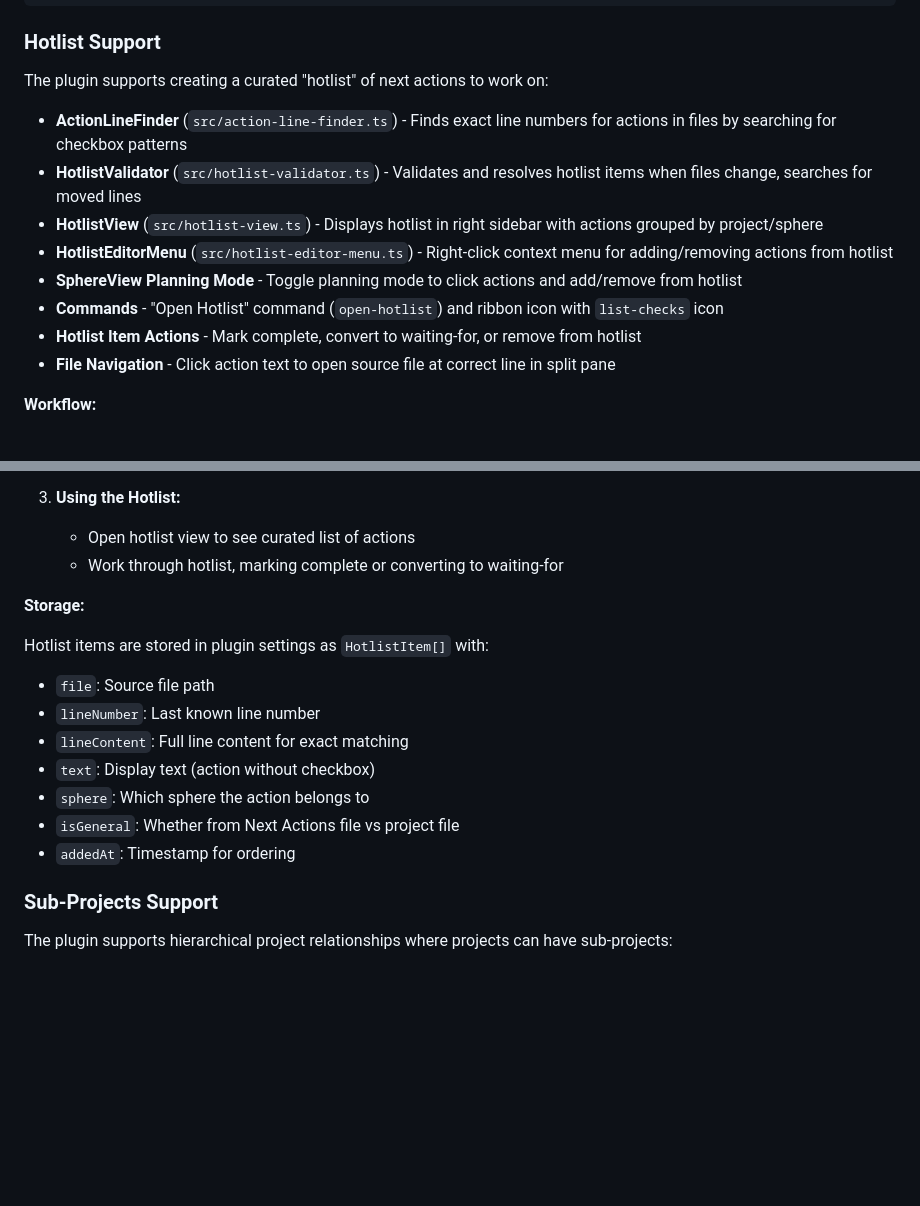
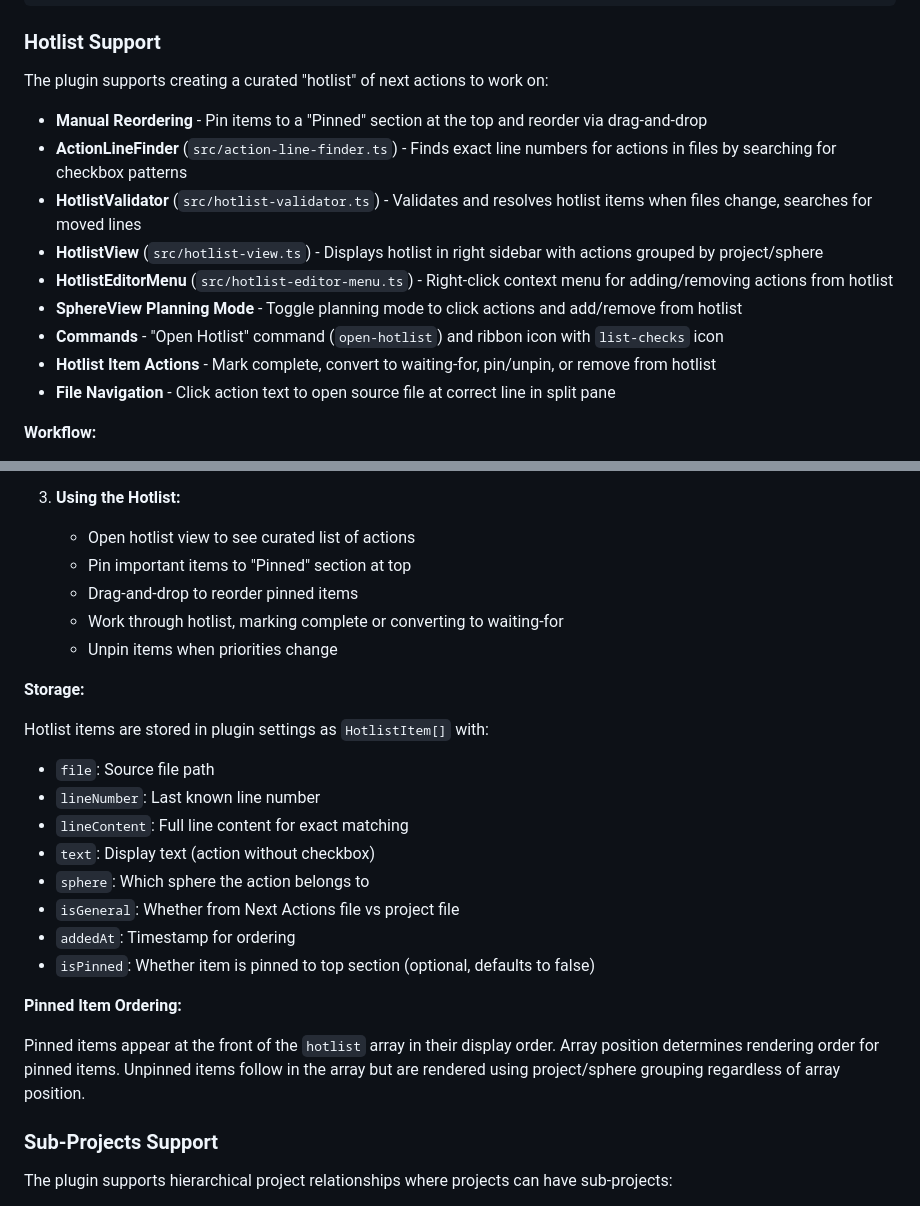
Before and after one commit to tavva/flow, a Markdown page: CLAUDE.md, 2 parts joined by grey strips. GitHub-like rendering; blank space fills up the shorter version.

Commit message:
docs: update CLAUDE.md with manual reordering feature

```diff
--- a/CLAUDE.md
+++ b/CLAUDE.md
@@ -149,13 +149,14 @@ The plugin supports adding optional reminder dates to items in the Someday/Maybe
 
 The plugin supports creating a curated "hotlist" of next actions to work on:
 
+- **Manual Reordering** - Pin items to a "Pinned" section at the top and reorder via drag-and-drop
 - **ActionLineFinder** (`src/action-line-finder.ts`) - Finds exact line numbers for actions in files by searching for checkbox patterns
 - **HotlistValidator** (`src/hotlist-validator.ts`) - Validates and resolves hotlist items when files change, searches for moved lines
 - **HotlistView** (`src/hotlist-view.ts`) - Displays hotlist in right sidebar with actions grouped by project/sphere
 - **HotlistEditorMenu** (`src/hotlist-editor-menu.ts`) - Right-click context menu for adding/removing actions from hotlist
 - **SphereView Planning Mode** - Toggle planning mode to click actions and add/remove from hotlist
 - **Commands** - "Open Hotlist" command (`open-hotlist`) and ribbon icon with `list-checks` icon
-- **Hotlist Item Actions** - Mark complete, convert to waiting-for, or remove from hotlist
+- **Hotlist Item Actions** - Mark complete, convert to waiting-for, pin/unpin, or remove from hotlist
 - **File Navigation** - Click action text to open source file at correct line in split pane
 
 **Workflow:**
@@ -174,7 +175,10 @@ The plugin supports creating a curated "hotlist" of next actions to work on:
 
 3. **Using the Hotlist:**
    - Open hotlist view to see curated list of actions
+   - Pin important items to "Pinned" section at top
+   - Drag-and-drop to reorder pinned items
    - Work through hotlist, marking complete or converting to waiting-for
+   - Unpin items when priorities change
 
 **Storage:**
 
@@ -187,6 +191,11 @@ Hotlist items are stored in plugin settings as `HotlistItem[]` with:
 - `sphere`: Which sphere the action belongs to
 - `isGeneral`: Whether from Next Actions file vs project file
 - `addedAt`: Timestamp for ordering
+- `isPinned`: Whether item is pinned to top section (optional, defaults to false)
+
+**Pinned Item Ordering:**
+
+Pinned items appear at the front of the `hotlist` array in their display order. Array position determines rendering order for pinned items. Unpinned items follow in the array but are rendered using project/sphere grouping regardless of array position.
 
 ### Sub-Projects Support
 
```
